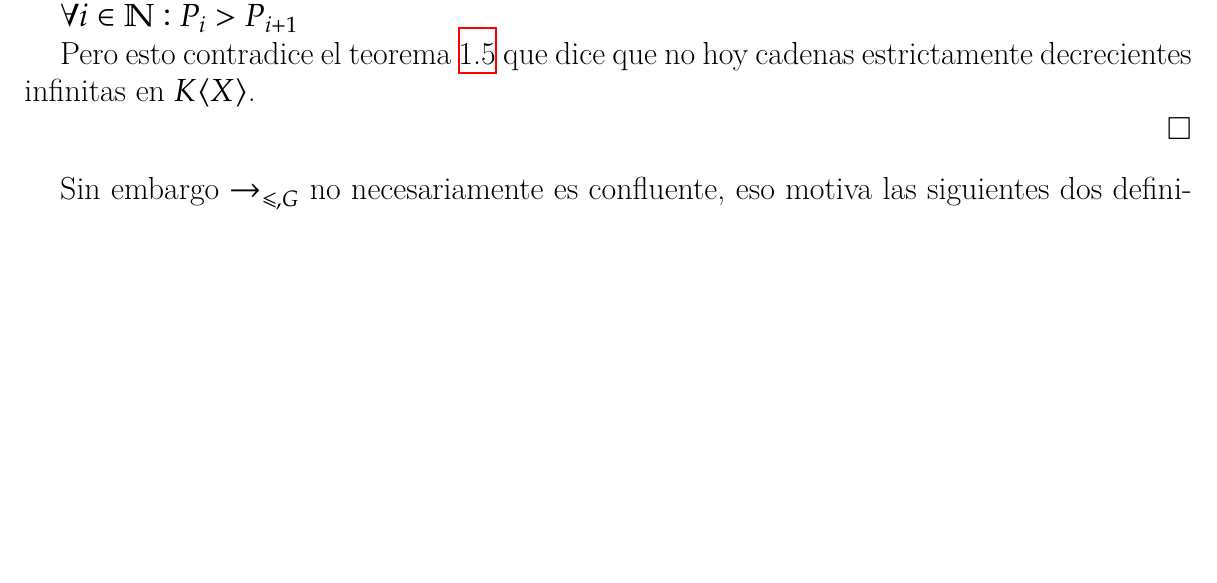
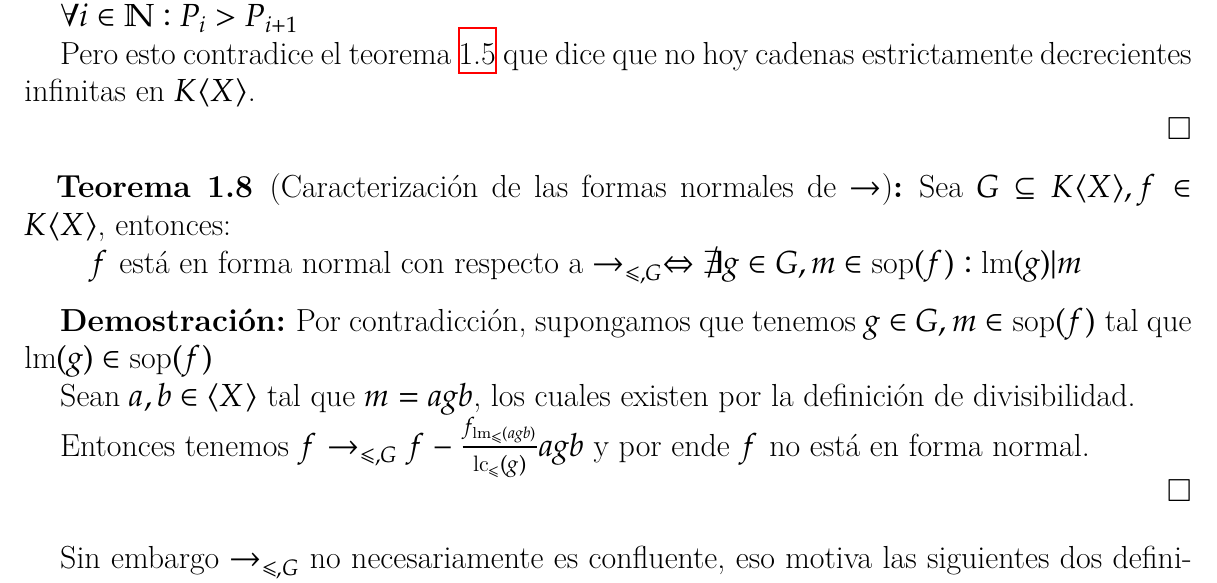
Before and after one commit to IvanRenison/Tesis-Licenciatura, a LaTeX book (Definiciones.tex): part of page 5 of 7, cut so that both start at the same text, the shorter picture padded with empty space. Compiled offline with XeLaTeX.

Commit message:
Caracterización de las formas normales de →

```diff
--- a/Definiciones.tex
+++ b/Definiciones.tex
@@ -355,6 +353,21 @@ Por el teorema \ref{thm:reducciones_achican} esto implica que:
 $∀i ∈ ℕ : P_i > P_{i+1}$
 
 Pero esto contradice el teorema \ref{thm:le_en_KX_no_tiene_cadenas_estrictamente_decrecientes_infinitas} que dice que no hoy cadenas estrictamente decrecientes infinitas en $K⟨X⟩$.
+
+\end{proof}
+
+\begin{theorem}[Caracterización de las formas normales de $→$]
+Sea $G ⊆ K⟨X⟩, f ∈ K⟨X⟩$, entonces:
+
+  $f$ está en forma normal con respecto a $→_{≤, G} ⇔ ∄g ∈ G, m ∈ \sop(f) : \lm(g) | m$
+
+\end{theorem}
+\begin{proof}
+Por contradicción, supongamos que tenemos $g ∈ G, m ∈ \sop(f)$ tal que $\lm(g) ∈ \sop(f)$
+
+Sean $a, b ∈ ⟨X⟩$ tal que $m = agb$, los cuales existen por la definición de divisibilidad.
+
+Entonces tenemos $f →_{≤, G} f - \frac{f_{\lm_≤(agb)}}{\lc_≤(g)}agb$ y por ende $f$ no está en forma normal.
 
 \end{proof}
 
```
Also changed, not shown: Definiciones.tex (2 more changed lines).
